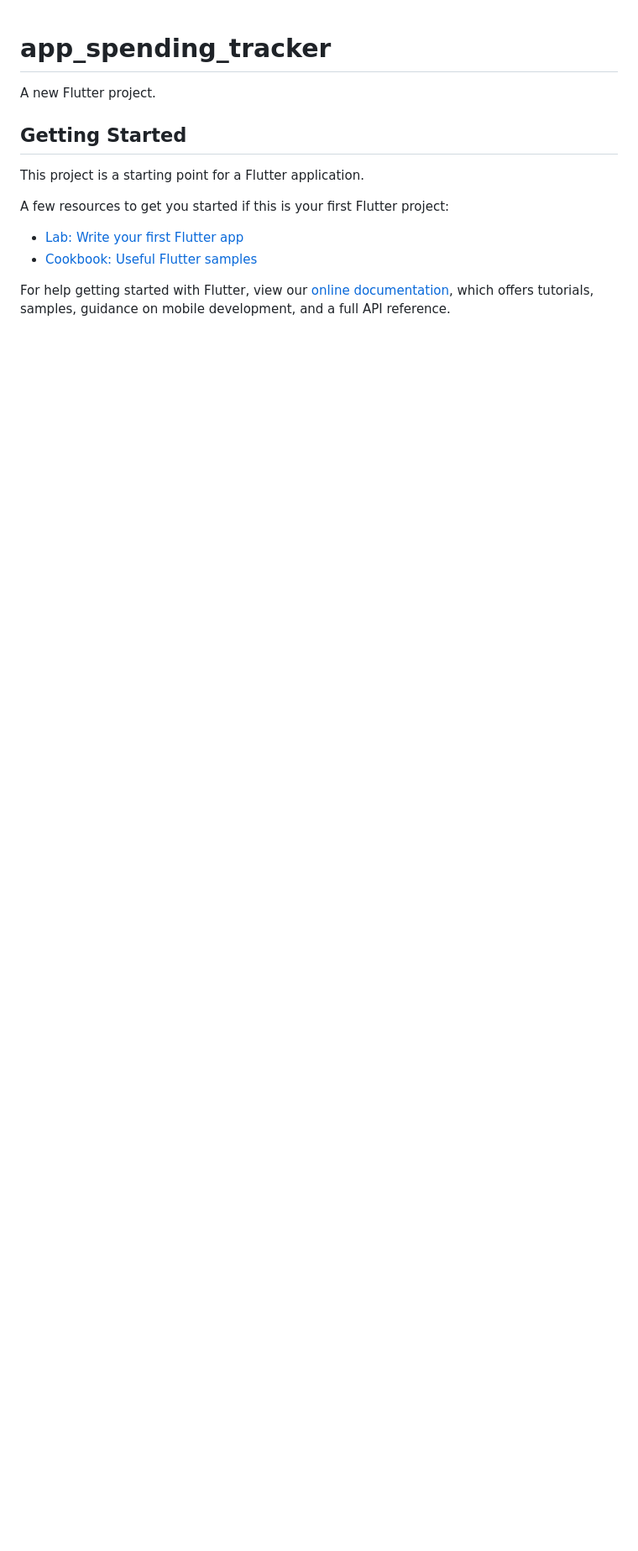
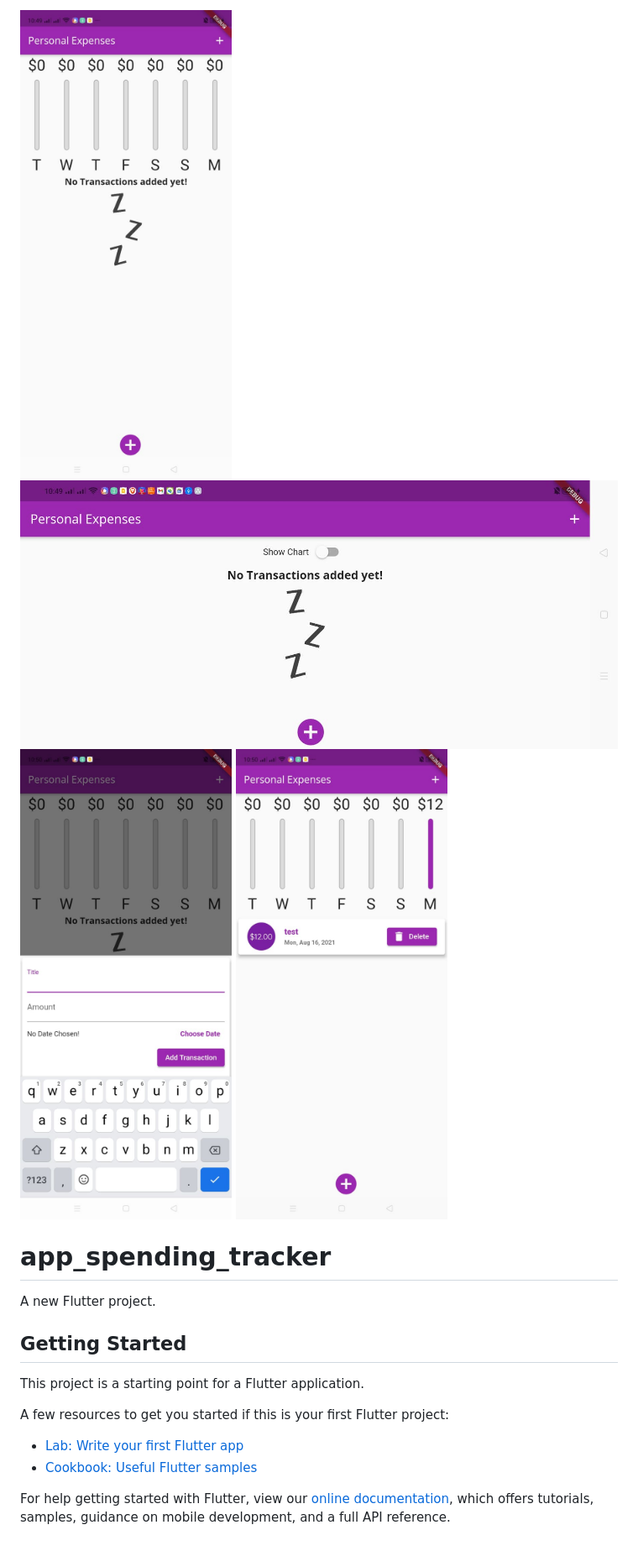
Before and after one commit to boilinux/flutter-spending-tracker, a Markdown page: README.md, the part around the change. Shown: that part at 84% size. GitHub-like rendering; pictures changed too: img1.jpg (added), img2.jpg (added), img3.jpg (added); blank space fills up the shorter version.

```diff
--- a/README.md
+++ b/README.md
@@ -1,3 +1,8 @@
+![Alt text](img1.jpg?raw=true "Image 1")
+![Alt text](img2.jpg?raw=true "Image 2")
+![Alt text](img3.jpg?raw=true "Image 3")
+![Alt text](img4.jpg?raw=true "Image 4")
+
 # app_spending_tracker
 
 A new Flutter project.
```
